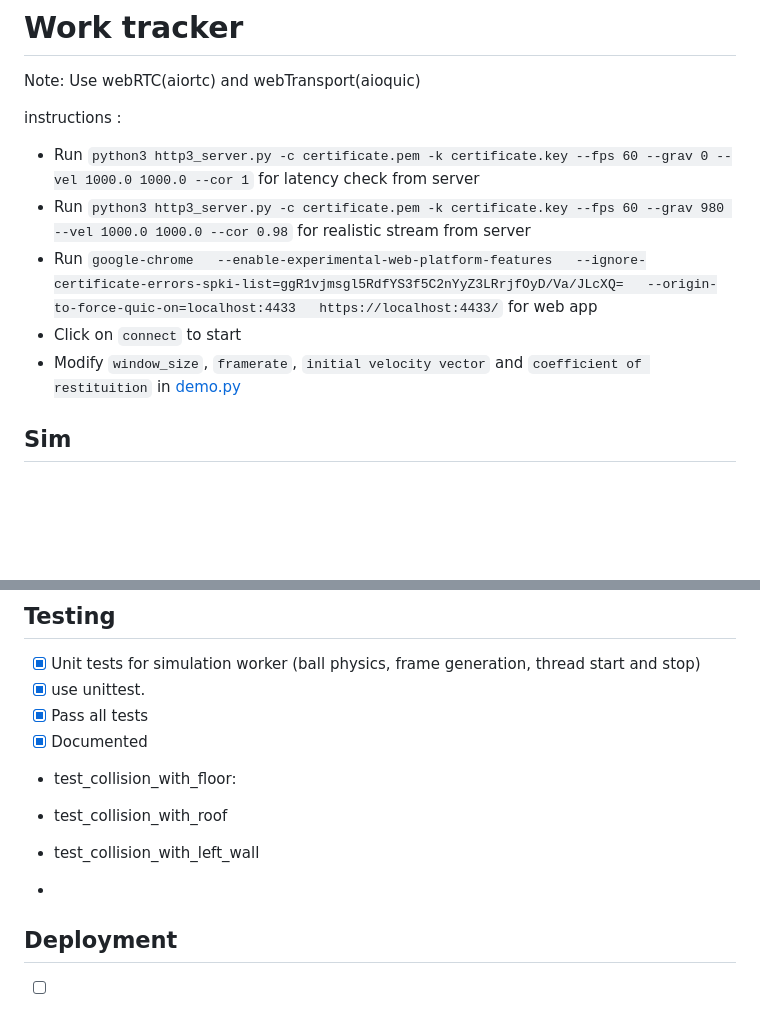
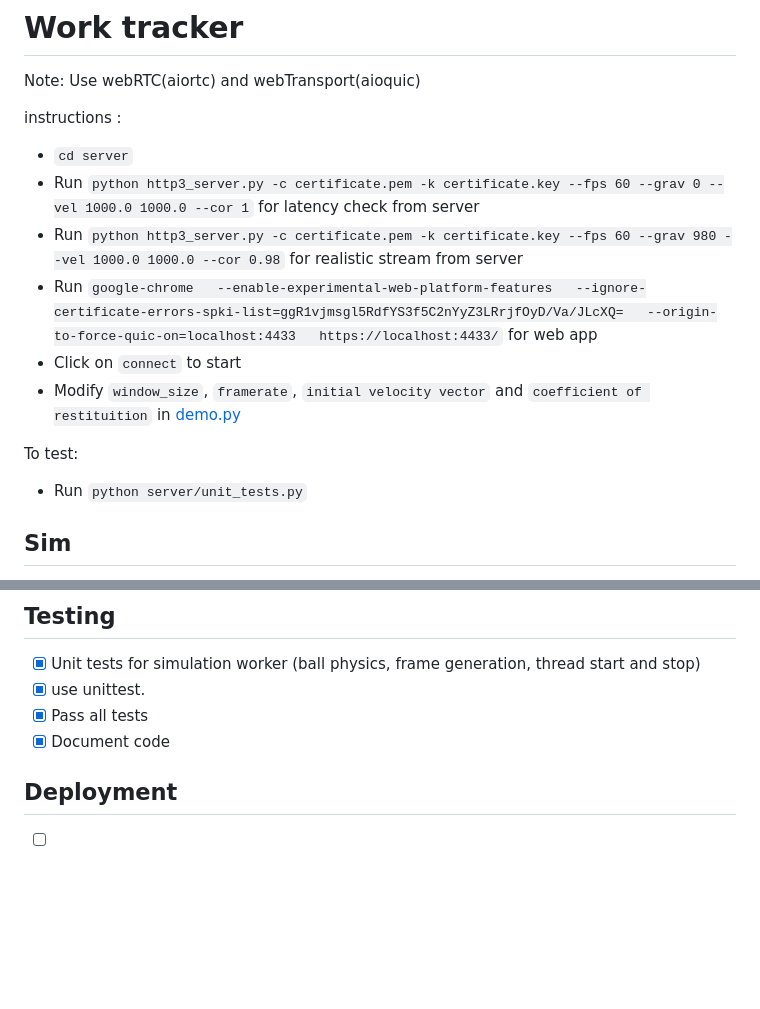
Before and after one commit to Auc7us/BounceCast, a Markdown page: docs/work_tracker.md, 2 parts joined by grey strips. Rendered like a GitHub page; blank space fills up the shorter version.

Commit message:
update wortracker with testing

```diff
--- a/docs/work_tracker.md
+++ b/docs/work_tracker.md
@@ -3,13 +3,16 @@
 Note: Use webRTC(aiortc) and webTransport(aioquic)</br>
 
 instructions :
-
-- Run `python3 http3_server.py -c certificate.pem -k certificate.key --fps 60 --grav 0 --vel 1000.0 1000.0 --cor 1` for latency check from server
-- Run `python3 http3_server.py -c certificate.pem -k certificate.key --fps 60 --grav 980 --vel 1000.0 1000.0 --cor 0.98` for realistic stream from server
+- `cd server`
+- Run `python http3_server.py -c certificate.pem -k certificate.key --fps 60 --grav 0 --vel 1000.0 1000.0 --cor 1` for latency check from server
+- Run `python http3_server.py -c certificate.pem -k certificate.key --fps 60 --grav 980 --vel 1000.0 1000.0 --cor 0.98` for realistic stream from server
 - Run `google-chrome   --enable-experimental-web-platform-features   --ignore-certificate-errors-spki-list=ggR1vjmsgl5RdfYS3f5C2nYyZ3LRrjfOyD/Va/JLcXQ=   --origin-to-force-quic-on=localhost:4433   https://localhost:4433/` for web app
 - Click on `connect` to start
 - Modify `window_size`, `framerate`, `initial velocity vector` and `coefficient of restituition` in [demo.py](../server/demo.py)
 
+To test:
+
+- Run `python server/unit_tests.py`
 
 ## Sim
 - [x] Create sandbox.py to design the sim
@@ -49,15 +52,7 @@ instructions :
 - [x] Unit tests for simulation worker (ball physics, frame generation, thread start and stop)
 - [x] use unittest.
 - [x] Pass all tests
-- [x] Documented
-
-- test_collision_with_floor:
-
-- test_collision_with_roof
-
-- test_collision_with_left_wall
-
--
+- [x] Document code
 
 ## Deployment
 - [ ] Dockerize server
```
